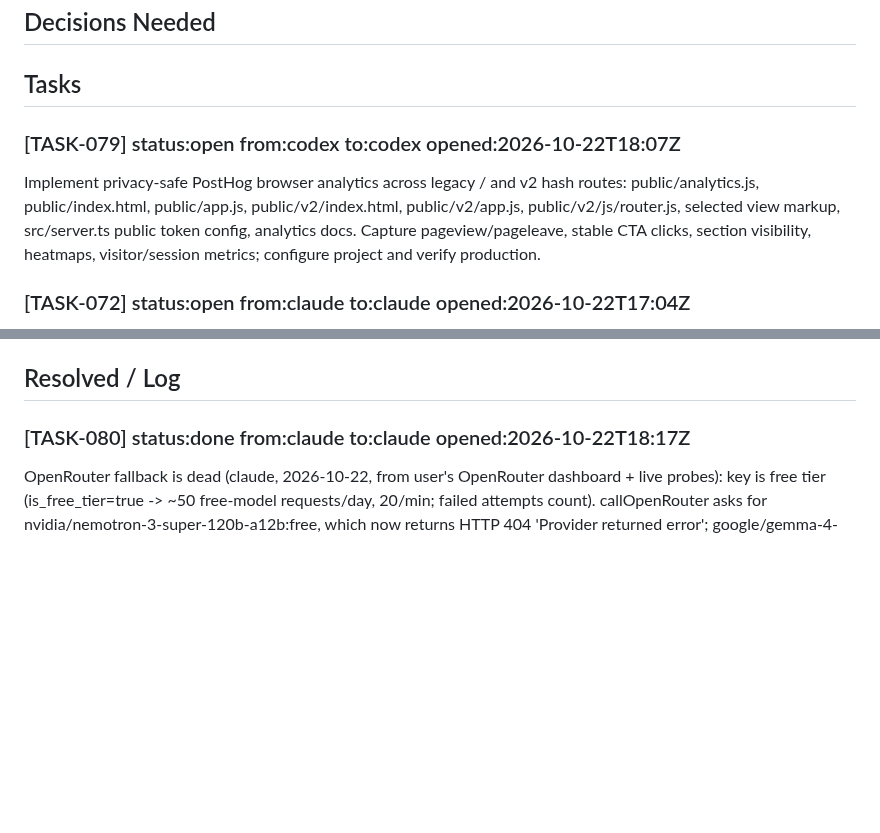
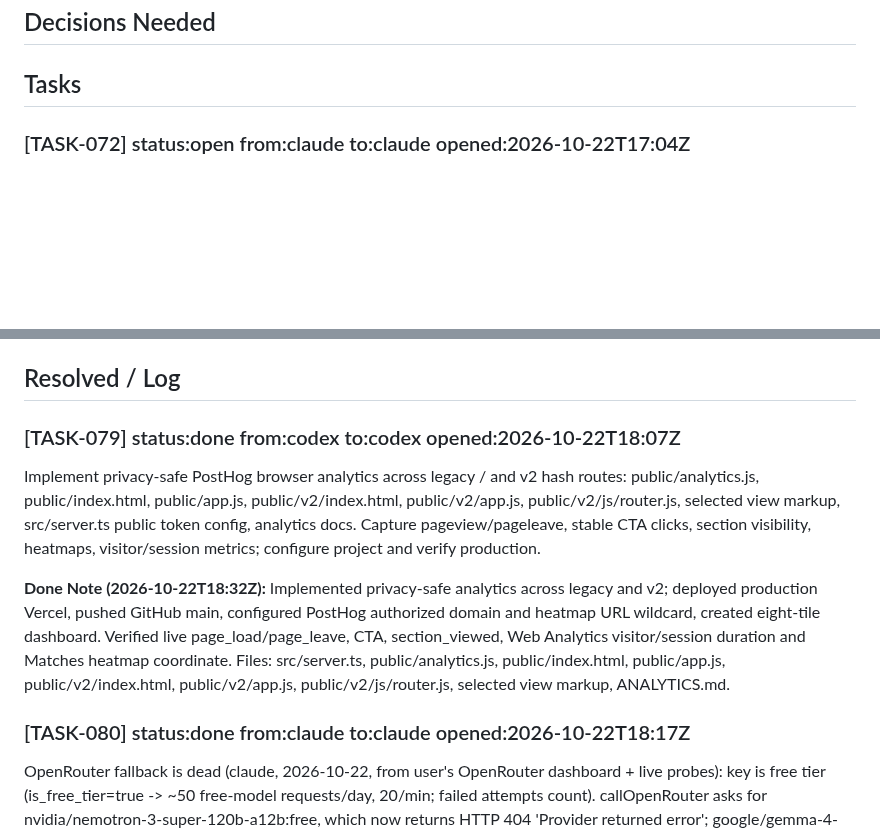
Before and after one commit to RishabhhR/job-matcher, a Markdown page: .coordo/ledger.md, 2 parts joined by grey strips. Drawn GitHub-style; blank space fills up the shorter version.

Commit message:
TASK-079: close analytics integration task

```diff
--- a/.coordo/ledger.md
+++ b/.coordo/ledger.md
@@ -6,9 +6,6 @@
 ## Decisions Needed
 
 ## Tasks
-
-### [TASK-079] status:open from:codex to:codex opened:2026-10-22T18:07Z
-Implement privacy-safe PostHog browser analytics across legacy / and v2 hash routes: public/analytics.js, public/index.html, public/app.js, public/v2/index.html, public/v2/app.js, public/v2/js/router.js, selected view markup, src/server.ts public token config, analytics docs. Capture pageview/pageleave, stable CTA clicks, section visibility, heatmaps, visitor/session metrics; configure project and verify production.
 
 ### [TASK-072] status:open from:claude to:claude opened:2026-10-22T17:04Z
 BUG (claude, 2026-10-22): cron-hourly.yml is scheduled '30 * * * *' (24/day) but GitHub only started 3-7 runs/day (Oct 15-22) - free scheduled runs are delayed/dropped under load. Effect: the main account's 09:00 digest went out at 13:20 IST on Oct 21 and 22 (no run between 07:11 and 13:20 IST). Free fix: trigger workflow_dispatch from an external scheduler (Cloudflare Workers Cron Trigger or cron-job.org) with a fine-grained PAT limited to actions:write on this repo; keep the GitHub schedule as a backup.
@@ -23,6 +20,11 @@ BUG (claude, 2026-10-22): cron-hourly.yml is scheduled '30 * * * *' (24/day) but
 [BLOCKED on TASK-056 + TASK-057 + TASK-058] UI v2 VERIFY + RELEASE - owner claude (verifier). For every view and every state in README section 3: browser checks at 1440px and 375px against the mockup, run the accessibility-review skill (contrast, 44px targets, focus, keyboard tabs/chips, aria-live, reduced motion), confirm real data everywhere (stats, location, sources - no placeholders), confirm no raw CV PII on screen, then typecheck + deploy to prod and file DEFECT tasks to the owning agent for anything that fails.
 
 ## Resolved / Log
+
+### [TASK-079] status:done from:codex to:codex opened:2026-10-22T18:07Z
+Implement privacy-safe PostHog browser analytics across legacy / and v2 hash routes: public/analytics.js, public/index.html, public/app.js, public/v2/index.html, public/v2/app.js, public/v2/js/router.js, selected view markup, src/server.ts public token config, analytics docs. Capture pageview/pageleave, stable CTA clicks, section visibility, heatmaps, visitor/session metrics; configure project and verify production.
+
+**Done Note (2026-10-22T18:32Z):** Implemented privacy-safe analytics across legacy and v2; deployed production Vercel, pushed GitHub main, configured PostHog authorized domain and heatmap URL wildcard, created eight-tile dashboard. Verified live page_load/page_leave, CTA, section_viewed, Web Analytics visitor/session duration and Matches heatmap coordinate. Files: src/server.ts, public/analytics.js, public/index.html, public/app.js, public/v2/index.html, public/v2/app.js, public/v2/js/router.js, selected view markup, ANALYTICS.md.
 
 ### [TASK-080] status:done from:claude to:claude opened:2026-10-22T18:17Z
 OpenRouter fallback is dead (claude, 2026-10-22, from user's OpenRouter dashboard + live probes): key is free tier (is_free_tier=true -> ~50 free-model requests/day, 20/min; failed attempts count). callOpenRouter asks for nvidia/nemotron-3-super-120b-a12b:free, which now returns HTTP 404 'Provider returned error'; google/gemma-4-31b-it:free 429 upstream; nvidia/nemotron-3.5-super-vl:free works (valid JSON, 3s). The dashboard's 251 gpt-oss-20b requests (~Oct 20) did not come from job-matcher code (no code sends gpt-oss to OpenRouter). Fix: model list nemotron-3.5-super-vl -> gemma-4-31b-it -> gemma-4-26b-a4b-it (OPENROUTER_MODEL override), per-model circuit breaker; compare its scores and Mistral's against stored Groq scores on the MAIN account (c75dee99) before choosing chain order.
```
